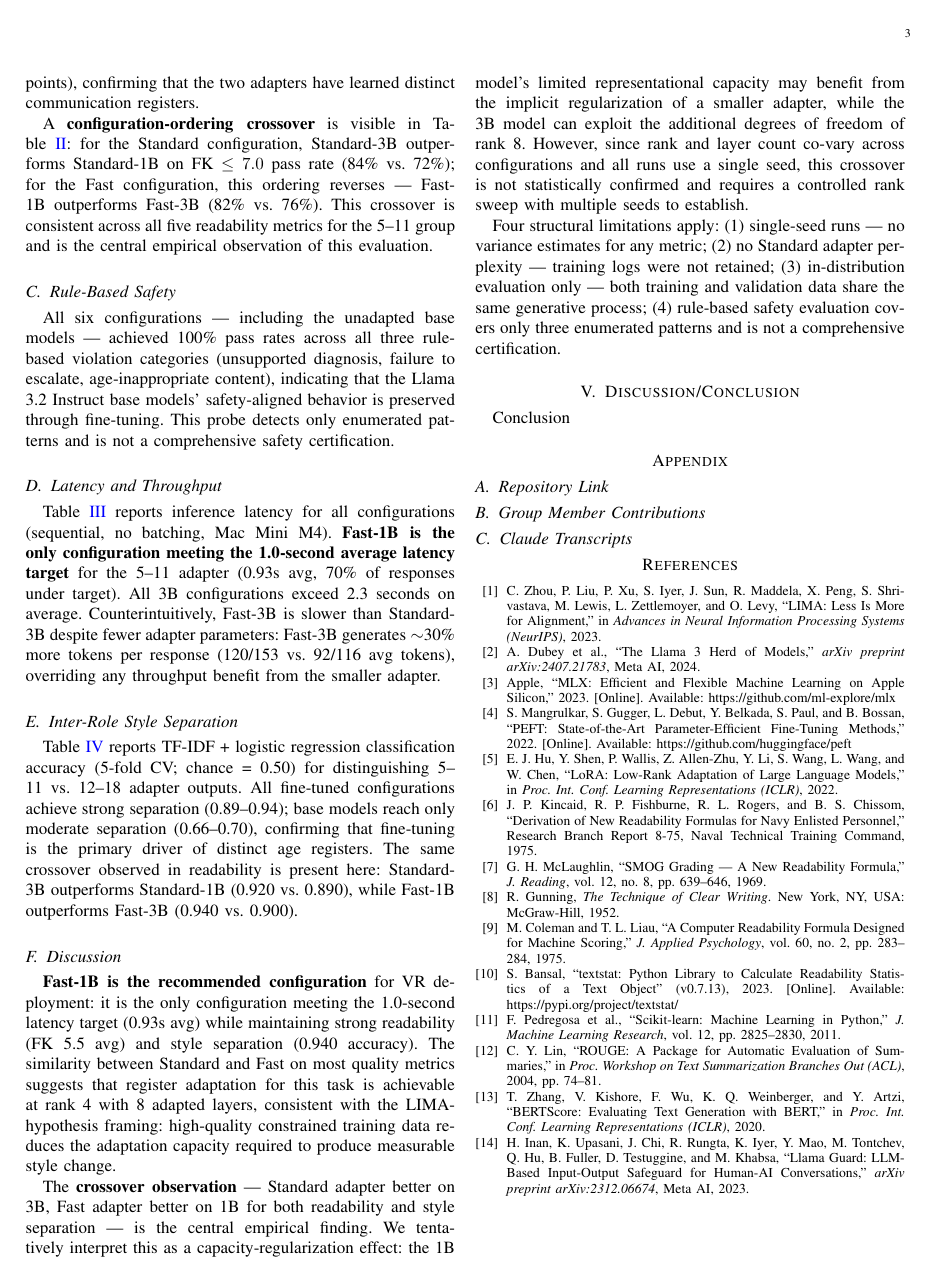
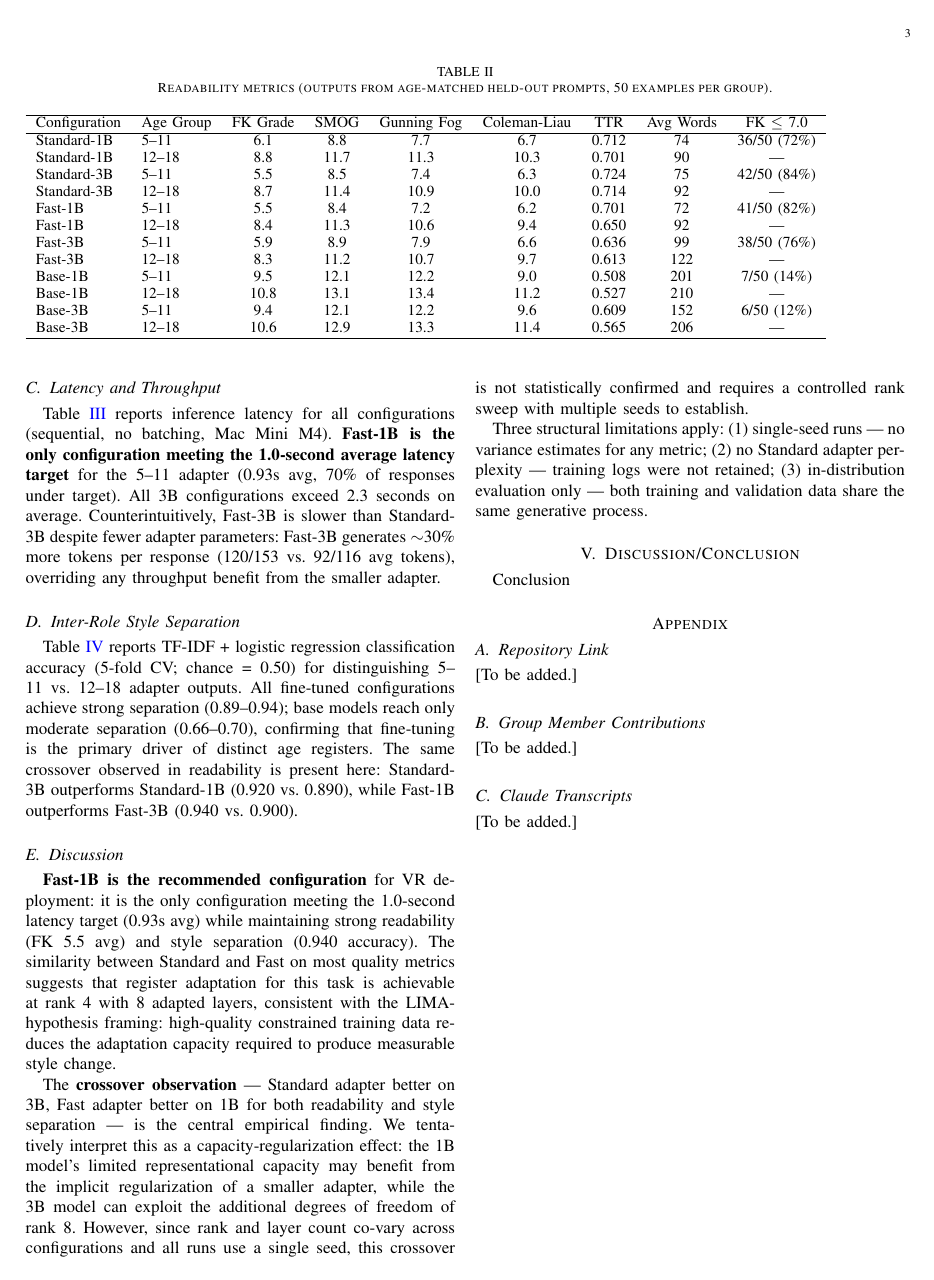
Before and after one commit to KelseyKloosterman/ECE9960_Report, a LaTeX paper (paper/Paper.tex): page 3 of 4 before the commit and page 3 of 5 after it. Compiled offline with pdfLaTeX.

Commit message:
feat: draft 3 of methodology and results and formatting

```diff
--- a/paper/Paper.tex
+++ b/paper/Paper.tex
@@ -153,10 +154,6 @@ A \textbf{configuration-ordering crossover} is visible in Table~\ref{tab:res2}:
   \end{tabular}
 \end{table*}
 
-\subsection{Rule-Based Safety}
-
-All six configurations --- including the unadapted base models --- achieved 100\% pass rates across all three rule-based violation categories (unsupported diagnosis, failure to escalate, age-inappropriate content), indicating that the Llama 3.2 Instruct base models' safety-aligned behavior is preserved through fine-tuning. This probe detects only enumerated patterns and is not a comprehensive safety certification.
-
 \subsection{Latency and Throughput}
 
 Table~\ref{tab:res3} reports inference latency for all configurations (sequential, no batching, Mac Mini M4). \textbf{Fast-1B is the only configuration meeting the 1.0-second average latency target} for the 5--11 adapter (0.93s avg, 70\% of responses under target). All 3B configurations exceed 2.3 seconds on average. Counterintuitively, Fast-3B is slower than Standard-3B despite fewer adapter parameters: Fast-3B generates $\sim$30\% more tokens per response (120/153 vs.\ 92/116 avg tokens), overriding any throughput benefit from the smaller adapter.
@@ -212,7 +209,7 @@ Table~\ref{tab:res4} reports TF-IDF + logistic regression classification accurac
 
 The \textbf{crossover observation} --- Standard adapter better on 3B, Fast adapter better on 1B for both readability and style separation --- is the central empirical finding. We tentatively interpret this as a capacity-regularization effect: the 1B model's limited representational capacity may benefit from the implicit regularization of a smaller adapter, while the 3B model can exploit the additional degrees of freedom of rank 8. However, since rank and layer count co-vary across configurations and all runs use a single seed, this crossover is not statistically confirmed and requires a controlled rank sweep with multiple seeds to establish.
 
-Four structural limitations apply: (1) single-seed runs --- no variance estimates for any metric; (2) no Standard adapter perplexity --- training logs were not retained; (3) in-distribution evaluation only --- both training and validation data share the same generative process; (4) rule-based safety evaluation covers only three enumerated patterns and is not a comprehensive certification.
+Three structural limitations apply: (1) single-seed runs --- no variance estimates for any metric; (2) no Standard adapter perplexity --- training logs were not retained; (3) in-distribution evaluation only --- both training and validation data share the same generative process.
 
 \section{Discussion/Conclusion}
 Conclusion
@@ -221,13 +218,17 @@ Conclusion
 
 \subsection{Repository Link}
 % [TODO: add repository URL]
+\noindent [To be added.]
 
 \subsection{Group Member Contributions}
 % [TODO: fill in]
+\noindent [To be added.]
 
 \subsection{Claude Transcripts}
 % [TODO: specify Claude version and session details]
+\noindent [To be added.]
 
+\clearpage
 \begin{thebibliography}{99}
 
 \bibitem{zhou2023lima}
@@ -238,9 +239,6 @@ A.~Dubey et al., ``The Llama 3 Herd of Models,'' \textit{arXiv preprint arXiv:24
 
 \bibitem{apple2023mlx}
 Apple, ``MLX: Efficient and Flexible Machine Learning on Apple Silicon,'' 2023. [Online]. Available: https://github.com/ml-explore/mlx
-
-\bibitem{mangrulkar2022peft}
-S.~Mangrulkar, S.~Gugger, L.~Debut, Y.~Belkada, S.~Paul, and B.~Bossan, ``PEFT: State-of-the-Art Parameter-Efficient Fine-Tuning Methods,'' 2022. [Online]. Available: https://github.com/huggingface/peft
 
 \bibitem{hu2022lora}
 E.~J.~Hu, Y.~Shen, P.~Wallis, Z.~Allen-Zhu, Y.~Li, S.~Wang, L.~Wang, and W.~Chen, ``LoRA: Low-Rank Adaptation of Large Language Models,'' in \textit{Proc. Int. Conf. Learning Representations (ICLR)}, 2022.
@@ -263,15 +261,6 @@ S.~Bansal, ``textstat: Python Library to Calculate Readability Statistics of a T
 \bibitem{pedregosa2011sklearn}
 F.~Pedregosa et al., ``Scikit-learn: Machine Learning in Python,'' \textit{J. Machine Learning Research}, vol.~12, pp.~2825--2830, 2011.
 
-\bibitem{lin2004rouge}
-C.~Y.~Lin, ``ROUGE: A Package for Automatic Evaluation of Summaries,'' in \textit{Proc. Workshop on Text Summarization Branches Out (ACL)}, 2004, pp.~74--81.
-
-\bibitem{zhang2020bertscore}
-T.~Zhang, V.~Kishore, F.~Wu, K.~Q.~Weinberger, and Y.~Artzi, ``BERTScore: Evaluating Text Generation with BERT,'' in \textit{Proc. Int. Conf. Learning Representations (ICLR)}, 2020.
-
-\bibitem{inan2023llamaguard}
-H.~Inan, K.~Upasani, J.~Chi, R.~Rungta, K.~Iyer, Y.~Mao, M.~Tontchev, Q.~Hu, B.~Fuller, D.~Testuggine, and M.~Khabsa, ``Llama Guard: LLM-Based Input-Output Safeguard for Human-AI Conversations,'' \textit{arXiv preprint arXiv:2312.06674}, Meta AI, 2023.
-
 \end{thebibliography}
 
 \end{document}
```
Also changed, not shown: abstract.md (+4 -2 lines), paper/Paper.tex (11 more changed lines).
